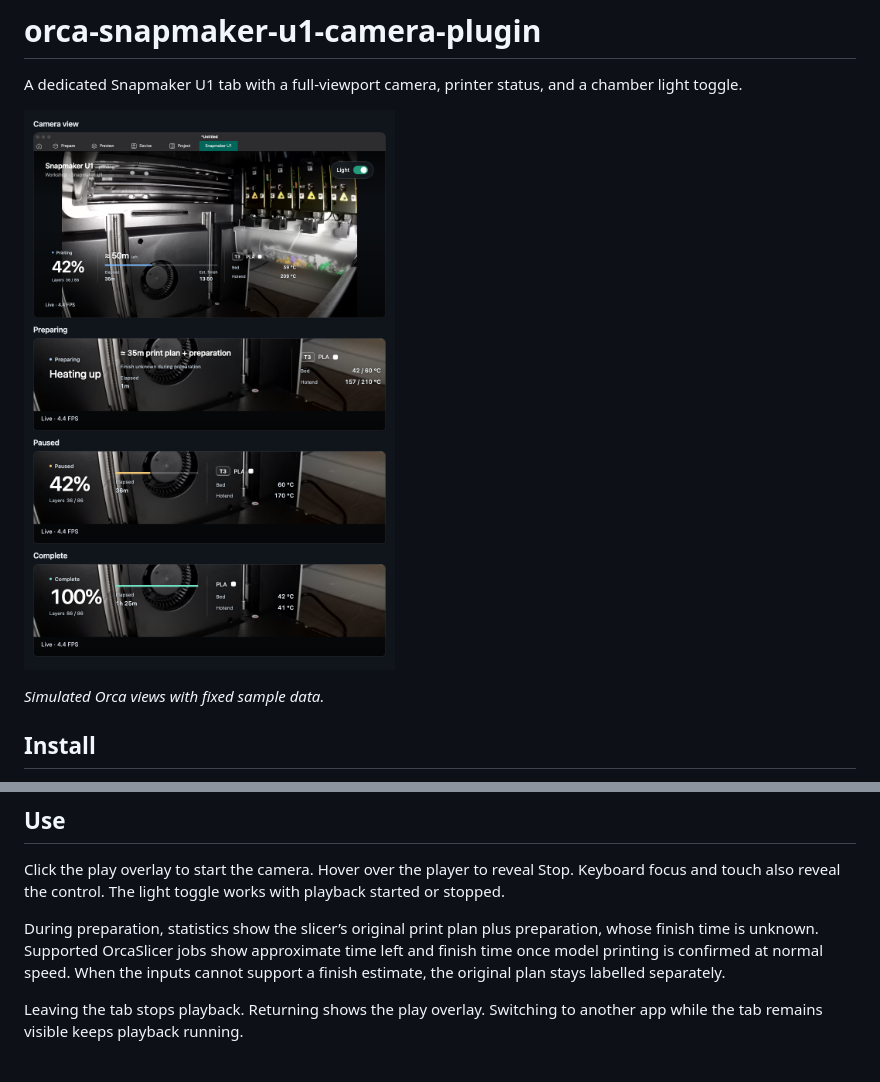
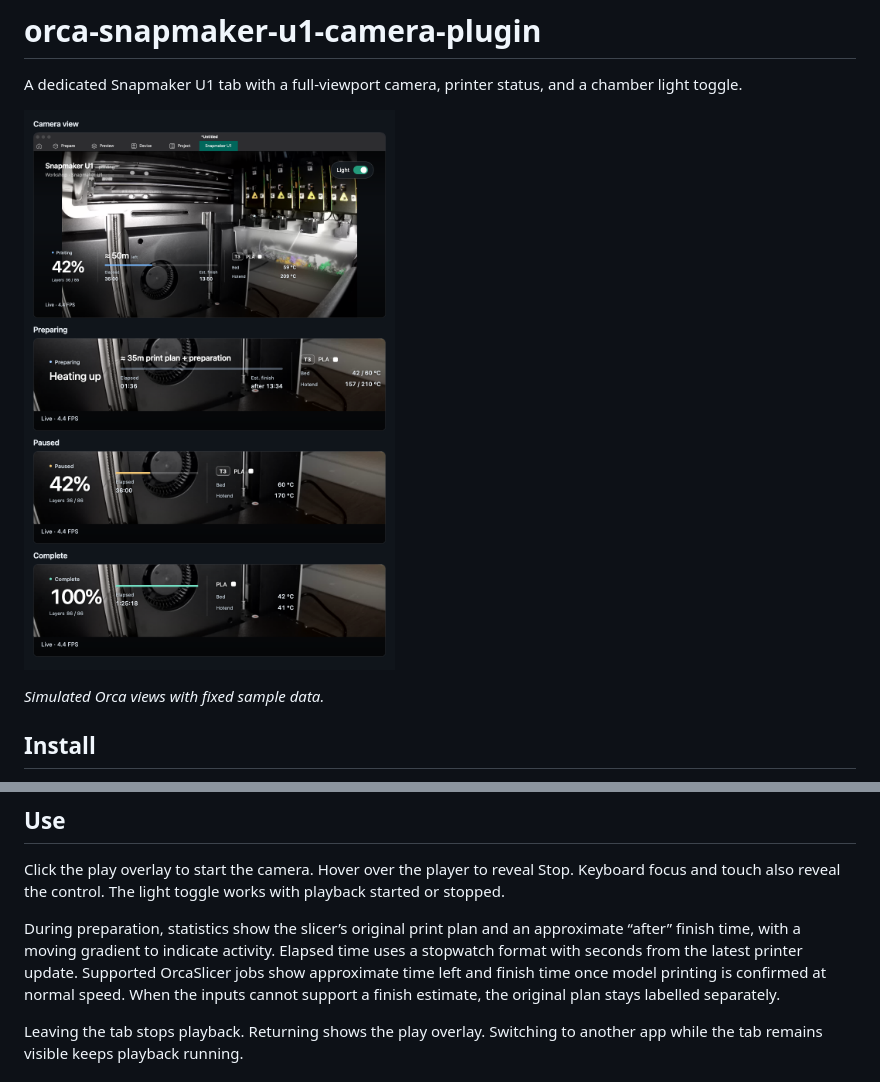
Before and after one commit to lanwen/orca-snapmaker-u1-camera-plugin, a Markdown page: README.md, 2 parts joined by grey strips. Rendered like a GitHub page; pictures changed too: docs/images/snapmaker-u1-states.png.

Commit message:
fix: clarify elapsed and preparation timing

```diff
--- a/README.md
+++ b/README.md
@@ -41,7 +41,8 @@ Hover over the player to reveal Stop.
 Keyboard focus and touch also reveal the control.
 The light toggle works with playback started or stopped.
 
-During preparation, statistics show the slicer’s original print plan plus preparation, whose finish time is unknown.
+During preparation, statistics show the slicer’s original print plan and an approximate “after” finish time, with a moving gradient to indicate activity.
+Elapsed time uses a stopwatch format with seconds from the latest printer update.
 Supported OrcaSlicer jobs show approximate time left and finish time once model printing is confirmed at normal speed.
 When the inputs cannot support a finish estimate, the original plan stays labelled separately.
 
```
Also changed, not shown: docs/reference.md (+4 -0 lines), 4 other files.
